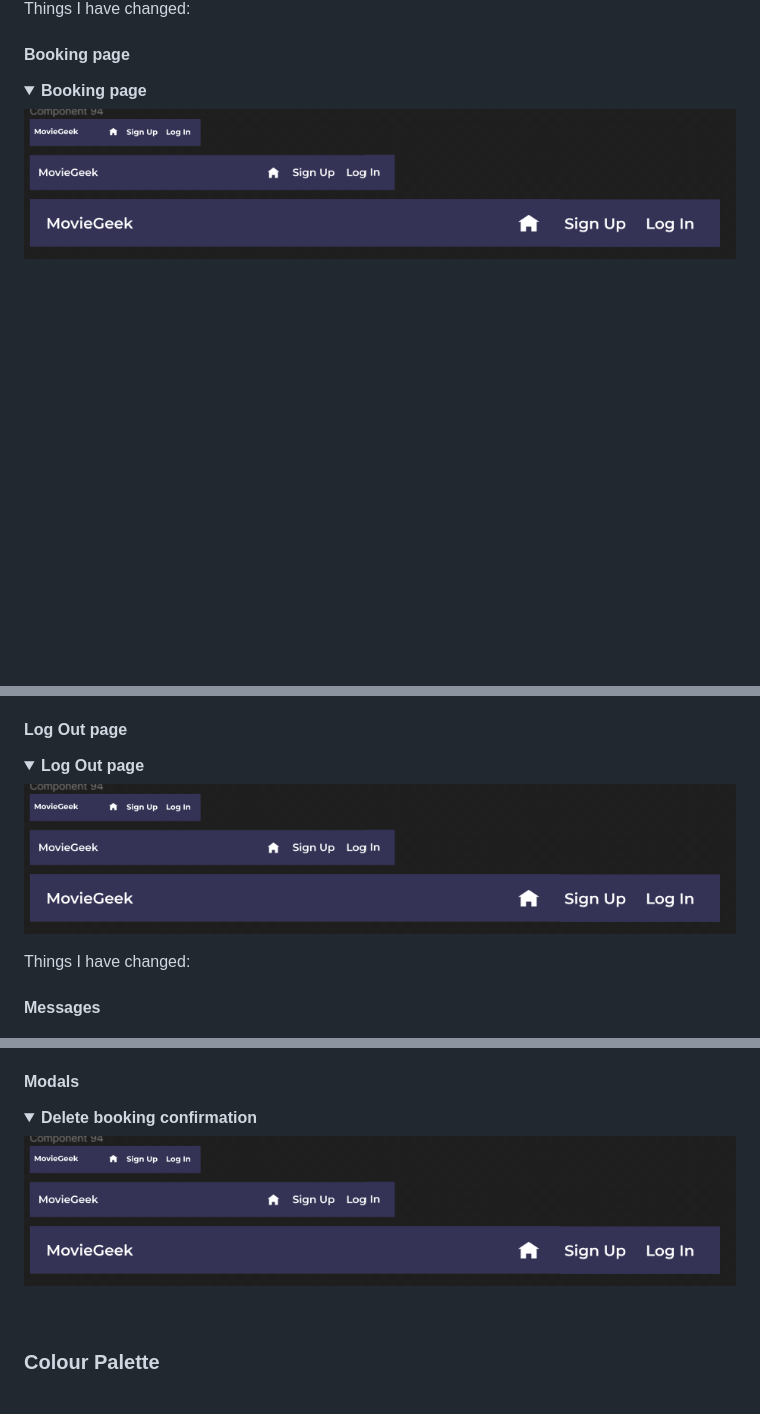
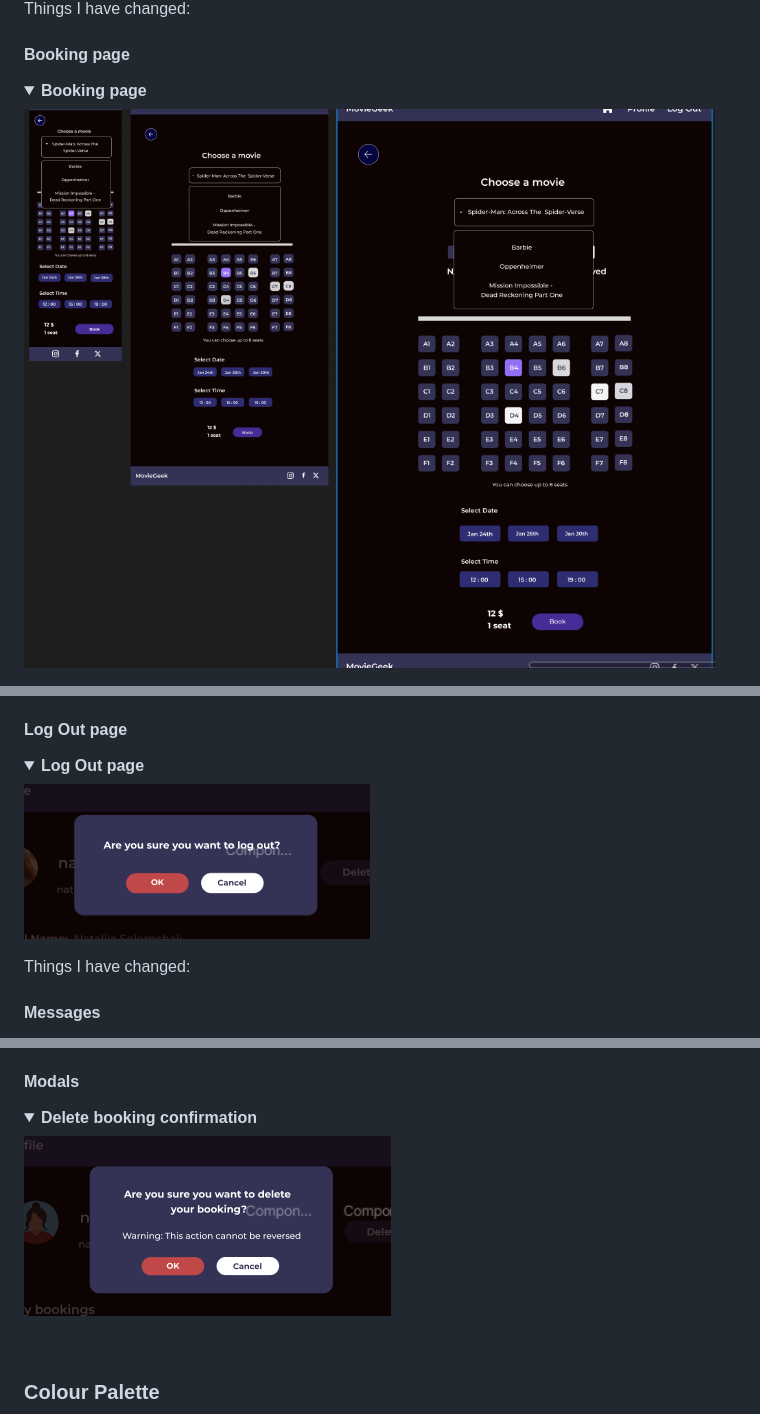
Before and after one commit to nataliiasolomchak21/moviegeek-booking, a Markdown page: README.md, 3 parts joined by grey strips. Drawn GitHub-style; pictures changed too: documentation/readme_files/booking-one-design.png (added), documentation/readme_files/delete-booking-modal-design.png (added), documentation/readme_files/log-out-design.png (added); folded sections open; blank space fills up the shorter version.

Commit message:
Add images for log out, booking page and modals design

```diff
--- a/README.md
+++ b/README.md
@@ -126,5 +126,5 @@ Things I have changed:
 #### Booking page
 <details><summary><b>Booking page</b></summary>
 
-![Booking page](documentation/readme_files/header-non-authenticated-user-design.png)
+![Booking page](documentation/readme_files/booking-one-design.png)
 </details>
@@ -158,7 +162,7 @@ Things I have changed:
 #### Log Out page
 <details><summary><b>Log Out page</b></summary>
 
-![Log Out page](documentation/readme_files/header-non-authenticated-user-design.png)
+![Log Out page](documentation/readme_files/log-out-design.png)
 </details>
 
 Things I have changed:
@@ -194,7 +198,7 @@ Things I have changed:
 #### Modals
 <details><summary><b>Delete booking confirmation</b></summary>
 
-![Modals](documentation/readme_files/header-non-authenticated-user-design.png)
+![Modals](documentation/readme_files/delete-booking-modal-design.png)
 </details>
 <br>
 
```
Also changed, not shown: other parts of README.md (+6 -2 lines), documentation/readme_files/booking-two-design.png (added).
